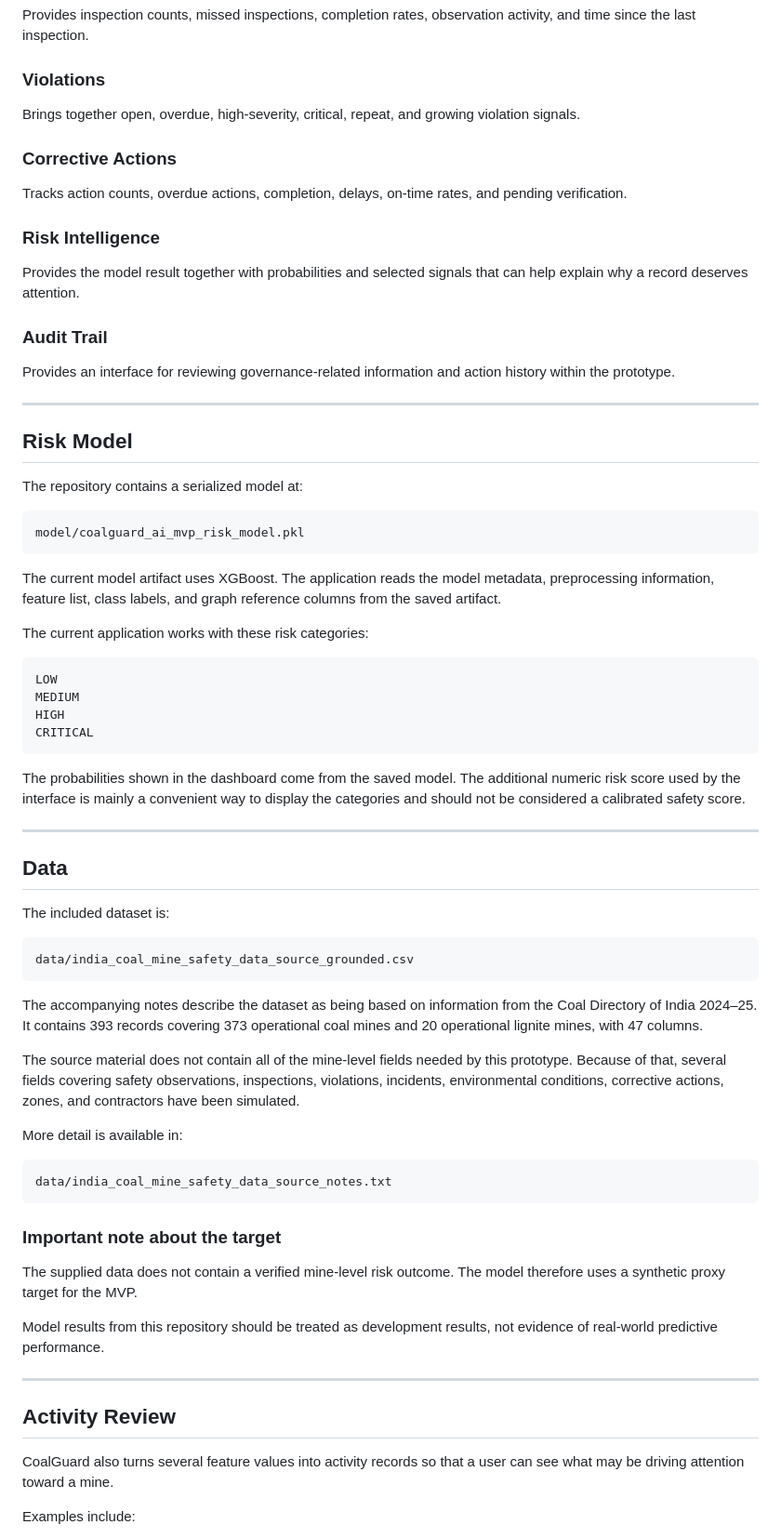
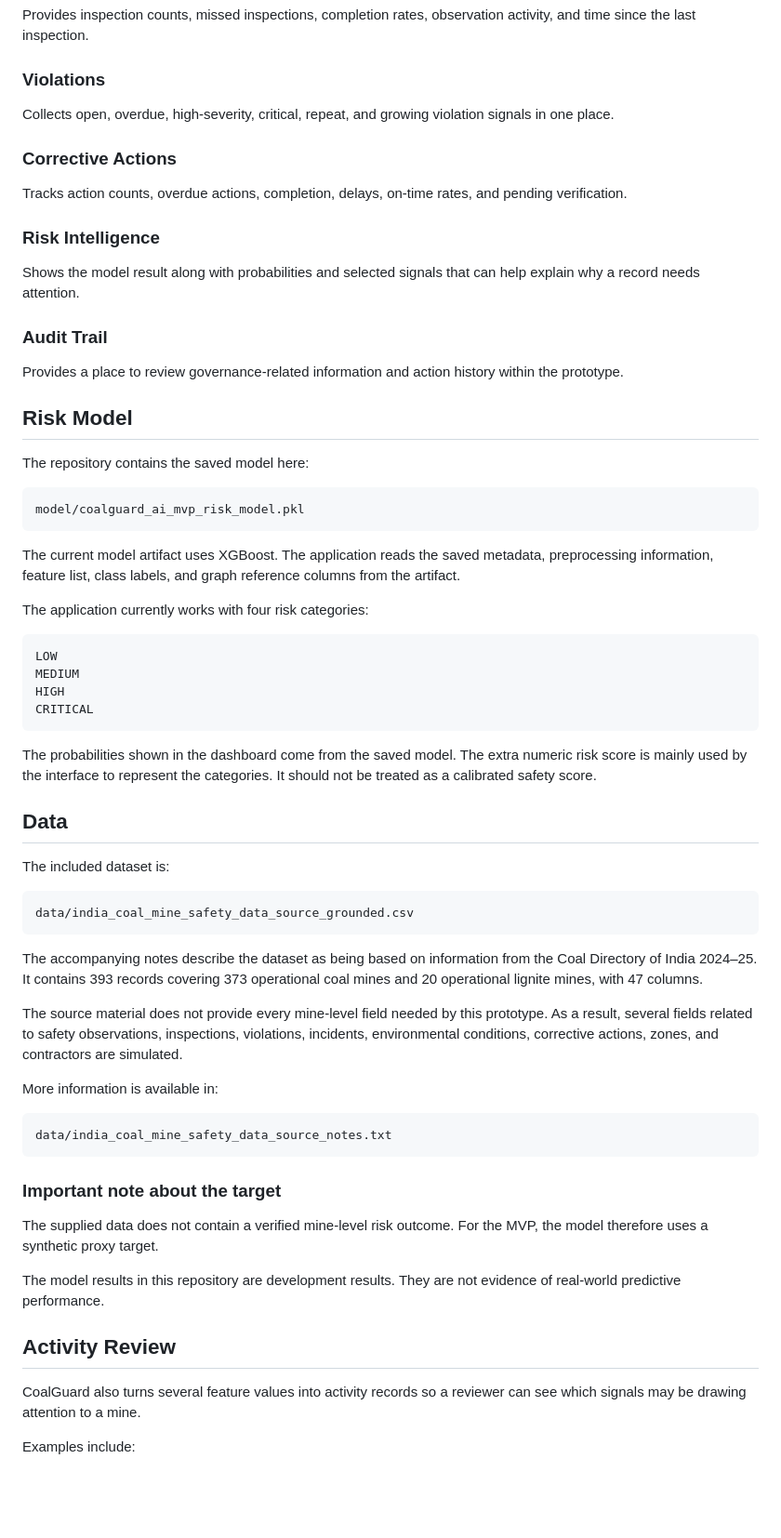
Before and after one commit to JUNAID0990/coalguard_ai_mvp, a Markdown page: README.md, the part around one of its changes. Shown at 93% size. GitHub-like rendering; blank space fills up the shorter version.

````diff
--- a/README.md
+++ b/README.md
@@ -87,7 +83,7 @@ Provides inspection counts, missed inspections, completion rates, observation ac
 
 ### Violations
 
-Brings together open, overdue, high-severity, critical, repeat, and growing violation signals.
+Collects open, overdue, high-severity, critical, repeat, and growing violation signals in one place.
 
 ### Corrective Actions
 
@@ -95,25 +91,23 @@ Tracks action counts, overdue actions, completion, delays, on-time rates, and pe
 
 ### Risk Intelligence
 
-Provides the model result together with probabilities and selected signals that can help explain why a record deserves attention.
+Shows the model result along with probabilities and selected signals that can help explain why a record needs attention.
 
 ### Audit Trail
 
-Provides an interface for reviewing governance-related information and action history within the prototype.
-
----
+Provides a place to review governance-related information and action history within the prototype.
 
 ## Risk Model
 
-The repository contains a serialized model at:
+The repository contains the saved model here:
 
 ```text
 model/coalguard_ai_mvp_risk_model.pkl
 ```
 
-The current model artifact uses XGBoost. The application reads the model metadata, preprocessing information, feature list, class labels, and graph reference columns from the saved artifact.
+The current model artifact uses XGBoost. The application reads the saved metadata, preprocessing information, feature list, class labels, and graph reference columns from the artifact.
 
-The current application works with these risk categories:
+The application currently works with four risk categories:
 
 ```text
 LOW
@@ -122,9 +116,7 @@ HIGH
 CRITICAL
 ```
 
-The probabilities shown in the dashboard come from the saved model. The additional numeric risk score used by the interface is mainly a convenient way to display the categories and should not be considered a calibrated safety score.
-
----
+The probabilities shown in the dashboard come from the saved model. The extra numeric risk score is mainly used by the interface to represent the categories. It should not be treated as a calibrated safety score.
 
 ## Data
 
@@ -136,9 +128,9 @@ data/india_coal_mine_safety_data_source_grounded.csv
 
 The accompanying notes describe the dataset as being based on information from the Coal Directory of India 2024–25. It contains 393 records covering 373 operational coal mines and 20 operational lignite mines, with 47 columns.
 
-The source material does not contain all of the mine-level fields needed by this prototype. Because of that, several fields covering safety observations, inspections, violations, incidents, environmental conditions, corrective actions, zones, and contractors have been simulated.
+The source material does not provide every mine-level field needed by this prototype. As a result, several fields related to safety observations, inspections, violations, incidents, environmental conditions, corrective actions, zones, and contractors are simulated.
 
-More detail is available in:
+More information is available in:
 
 ```text
 data/india_coal_mine_safety_data_source_notes.txt
@@ -146,15 +138,13 @@ data/india_coal_mine_safety_data_source_notes.txt
 
 ### Important note about the target
 
-The supplied data does not contain a verified mine-level risk outcome. The model therefore uses a synthetic proxy target for the MVP.
+The supplied data does not contain a verified mine-level risk outcome. For the MVP, the model therefore uses a synthetic proxy target.
 
-Model results from this repository should be treated as development results, not evidence of real-world predictive performance.
-
----
+The model results in this repository are development results. They are not evidence of real-world predictive performance.
 
 ## Activity Review
 
-CoalGuard also turns several feature values into activity records so that a user can see what may be driving attention toward a mine.
+CoalGuard also turns several feature values into activity records so a reviewer can see which signals may be drawing attention to a mine.
 
 Examples include:
 
````
Also changed, not shown: other parts of README.md (+83 -102 lines).
